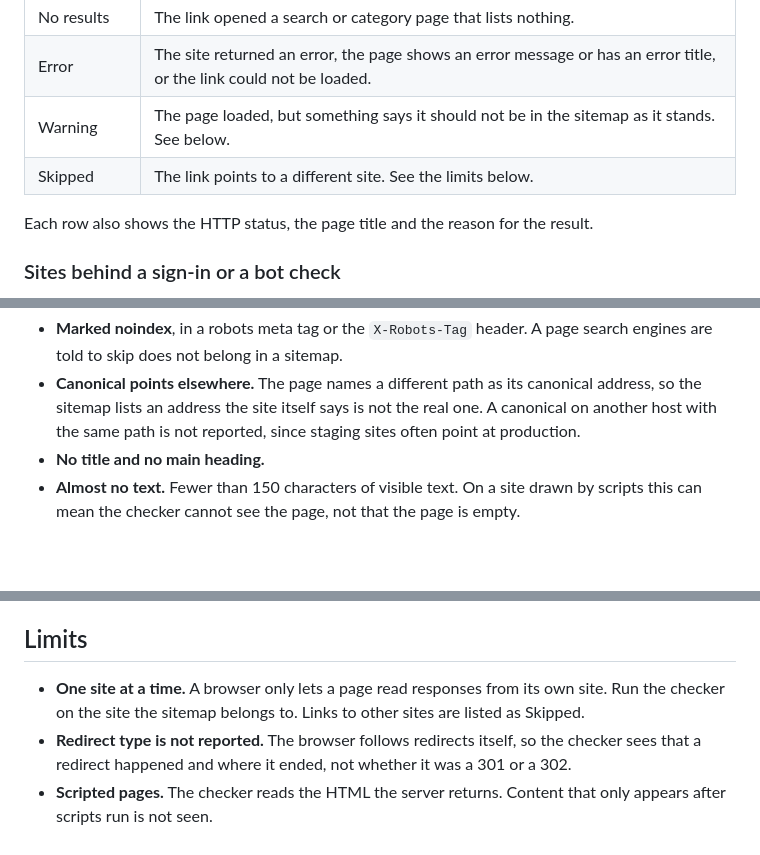
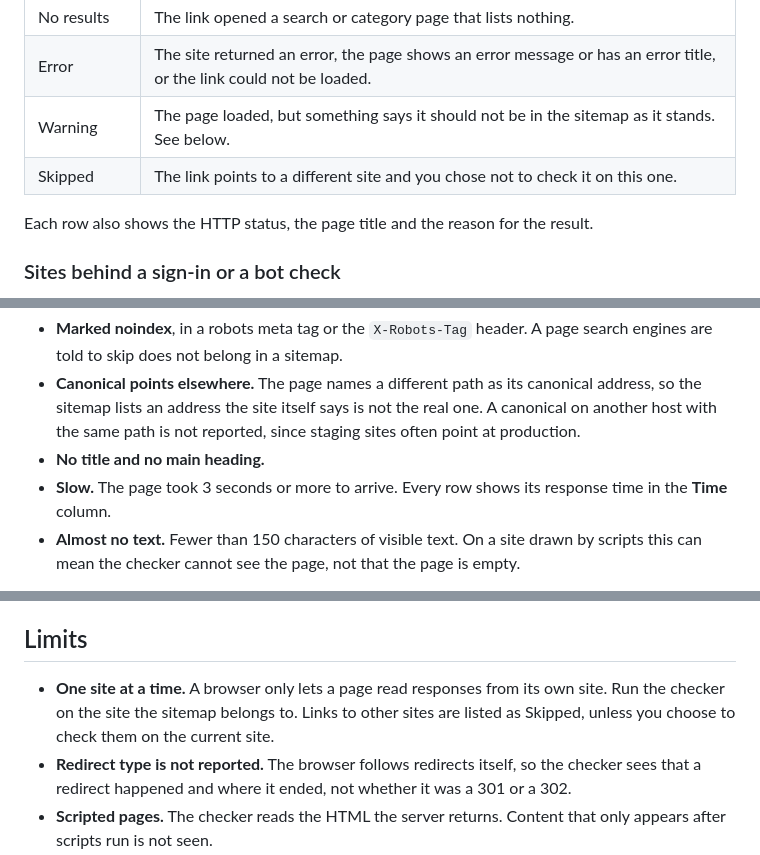
Before and after one commit to summit-ml/sitemap-link-checker, a Markdown page: README.md, 3 parts joined by grey strips. GitHub-like rendering; blank space fills up the shorter version.

```diff
--- a/README.md
+++ b/README.md
@@ -65,7 +72,7 @@ The images are made from a real run against a small made-up store. `npm run stor
 | No results | The link opened a search or category page that lists nothing. |
 | Error | The site returned an error, the page shows an error message or has an error title, or the link could not be loaded. |
 | Warning | The page loaded, but something says it should not be in the sitemap as it stands. See below. |
-| Skipped | The link points to a different site. See the limits below. |
+| Skipped | The link points to a different site and you chose not to check it on this one. |
 
 Each row also shows the HTTP status, the page title and the reason for the result.
 
@@ -95,6 +102,7 @@ A page that passes those can still get a **Warning**, with the reason in the Not
 - **Marked noindex**, in a robots meta tag or the `X-Robots-Tag` header. A page search engines are told to skip does not belong in a sitemap.
 - **Canonical points elsewhere.** The page names a different path as its canonical address, so the sitemap lists an address the site itself says is not the real one. A canonical on another host with the same path is not reported, since staging sites often point at production.
 - **No title and no main heading.**
+- **Slow.** The page took 3 seconds or more to arrive. Every row shows its response time in the **Time** column.
 - **Almost no text.** Fewer than 150 characters of visible text. On a site drawn by scripts this can mean the checker cannot see the page, not that the page is empty.
 
 Warnings are not given to redirects or to files that are not web pages, such as PDFs. The canonical address is included in the CSV.
@@ -111,7 +119,7 @@ If the checker misses a page on your site, copy the wording from that page into
 
 ## Limits
 
-- **One site at a time.** A browser only lets a page read responses from its own site. Run the checker on the site the sitemap belongs to. Links to other sites are listed as Skipped.
+- **One site at a time.** A browser only lets a page read responses from its own site. Run the checker on the site the sitemap belongs to. Links to other sites are listed as Skipped, unless you choose to check them on the current site.
 - **Redirect type is not reported.** The browser follows redirects itself, so the checker sees that a redirect happened and where it ended, not whether it was a 301 or a 302.
 - **Scripted pages.** The checker reads the HTML the server returns. Content that only appears after scripts run is not seen.
 - **Pace.** Three links are checked at a time, or one at a time with the Gentle pace.
```
Also changed, not shown: other parts of README.md (+7 -0 lines), store/promo-marquee-1400x560.png, store/screenshot-1-results.png, store/screenshot-2-status-codes.png, store/screenshot-3-sign-in-and-bot-checks.png, store/screenshot-4-search-and-export.png, store/screenshot-5-sitemap-files.png, 4 other files.
